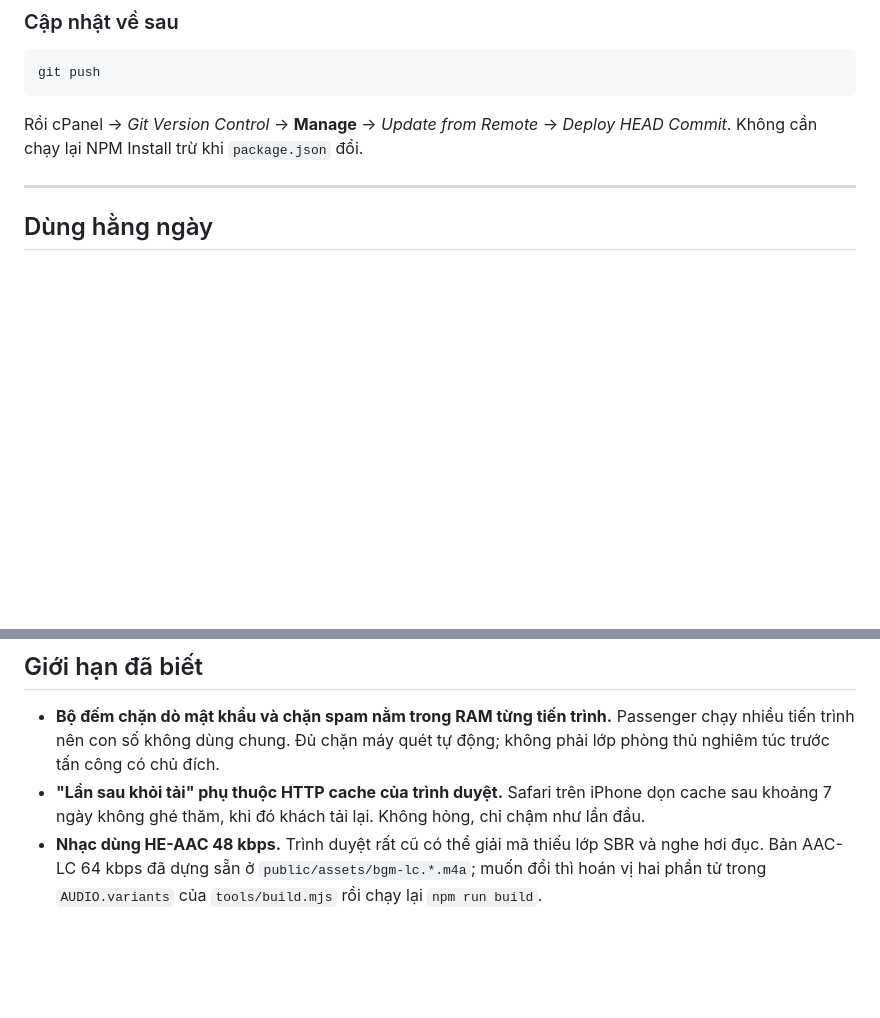
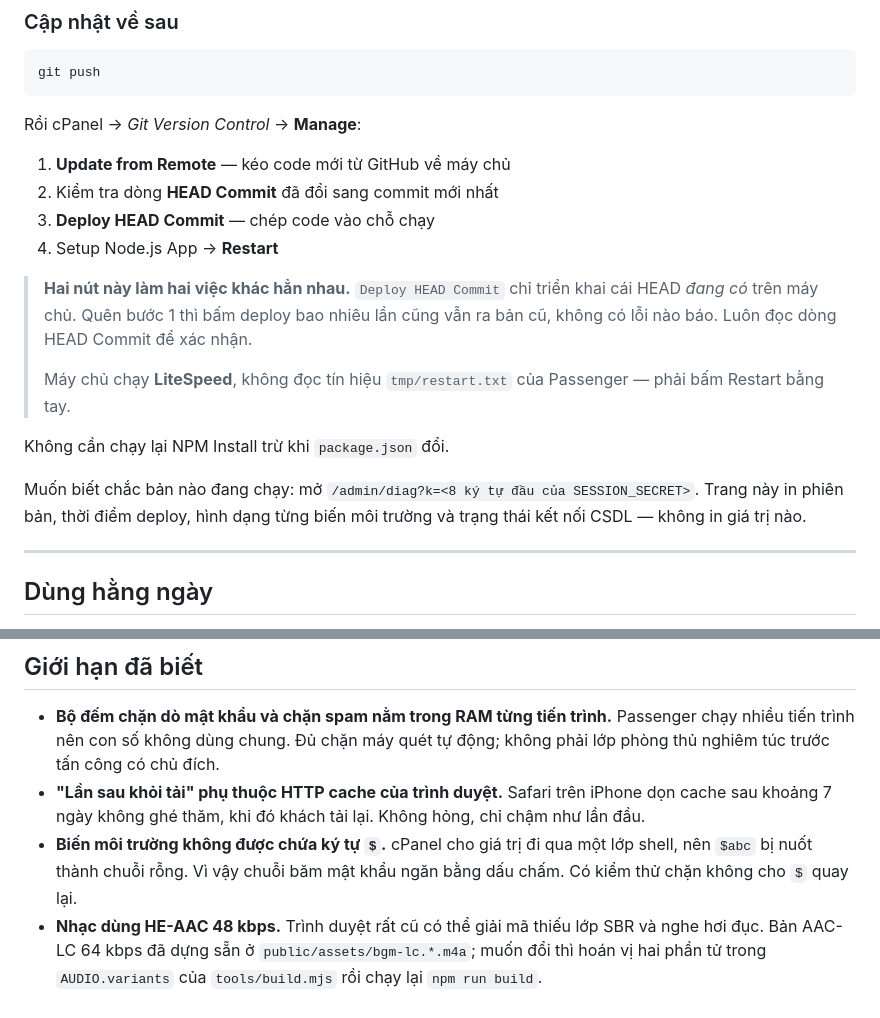
Before and after one commit to henryvuoj9/thiepcuoi, a Markdown page: README.md, 2 parts joined by grey strips. Drawn GitHub-style; blank space fills up the shorter version.

Commit message:
Ghi lại hai cái bẫy của cPanel vào README
Update from Remote và Deploy HEAD Commit là hai việc khác nhau, quên nút đầu
thì deploy im lặng ra bản cũ. Và LiteSpeed không đọc tmp/restart.txt.

Hai điều này tốn vài vòng mới tìm ra; viết xuống để lần sau khỏi tìm lại.

Co-Authored-By: Claude Opus 5 (1M context) <noreply@anthropic.com>

````diff
--- a/README.md
+++ b/README.md
@@ -128,8 +128,26 @@ curl -s -o /dev/null https://vulinh.site/healthz
 git push
 ```
 
-Rồi cPanel → *Git Version Control* → **Manage** → *Update from Remote* →
-*Deploy HEAD Commit*. Không cần chạy lại NPM Install trừ khi `package.json` đổi.
+Rồi cPanel → *Git Version Control* → **Manage**:
+
+1. **Update from Remote** — kéo code mới từ GitHub về máy chủ
+2. Kiểm tra dòng **HEAD Commit** đã đổi sang commit mới nhất
+3. **Deploy HEAD Commit** — chép code vào chỗ chạy
+4. Setup Node.js App → **Restart**
+
+> **Hai nút này làm hai việc khác hẳn nhau.** `Deploy HEAD Commit` chỉ triển
+> khai cái HEAD *đang có* trên máy chủ. Quên bước 1 thì bấm deploy bao nhiêu
+> lần cũng vẫn ra bản cũ, không có lỗi nào báo. Luôn đọc dòng HEAD Commit để
+> xác nhận.
+>
+> Máy chủ chạy **LiteSpeed**, không đọc tín hiệu `tmp/restart.txt` của
+> Passenger — phải bấm Restart bằng tay.
+
+Không cần chạy lại NPM Install trừ khi `package.json` đổi.
+
+Muốn biết chắc bản nào đang chạy: mở `/admin/diag?k=<8 ký tự đầu của
+SESSION_SECRET>`. Trang này in phiên bản, thời điểm deploy, hình dạng từng
+biến môi trường và trạng thái kết nối CSDL — không in giá trị nào.
 
 ---
 
@@ -191,6 +209,9 @@ và nhờ vậy deploy chỉ còn là chép tệp.
 - **"Lần sau khỏi tải" phụ thuộc HTTP cache của trình duyệt.** Safari trên iPhone
   dọn cache sau khoảng 7 ngày không ghé thăm, khi đó khách tải lại. Không hỏng,
   chỉ chậm như lần đầu.
+- **Biến môi trường không được chứa ký tự `$`.** cPanel cho giá trị đi qua một
+  lớp shell, nên `$abc` bị nuốt thành chuỗi rỗng. Vì vậy chuỗi băm mật khẩu
+  ngăn bằng dấu chấm. Có kiểm thử chặn không cho `$` quay lại.
 - **Nhạc dùng HE-AAC 48 kbps.** Trình duyệt rất cũ có thể giải mã thiếu lớp SBR
   và nghe hơi đục. Bản AAC-LC 64 kbps đã dựng sẵn ở `public/assets/bgm-lc.*.m4a`;
   muốn đổi thì hoán vị hai phần tử trong `AUDIO.variants` của `tools/build.mjs`
````
